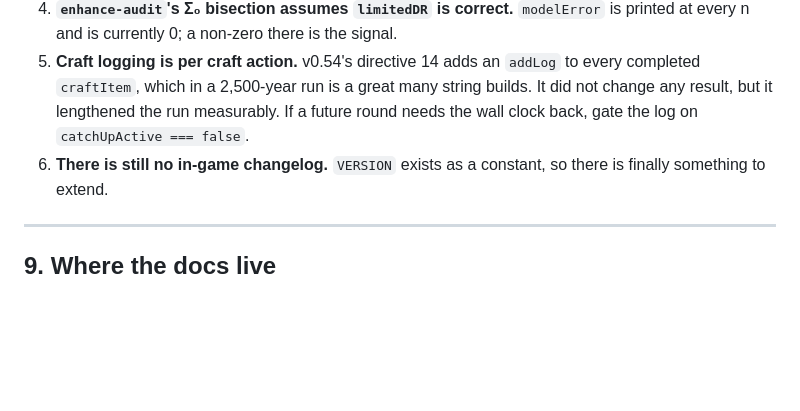
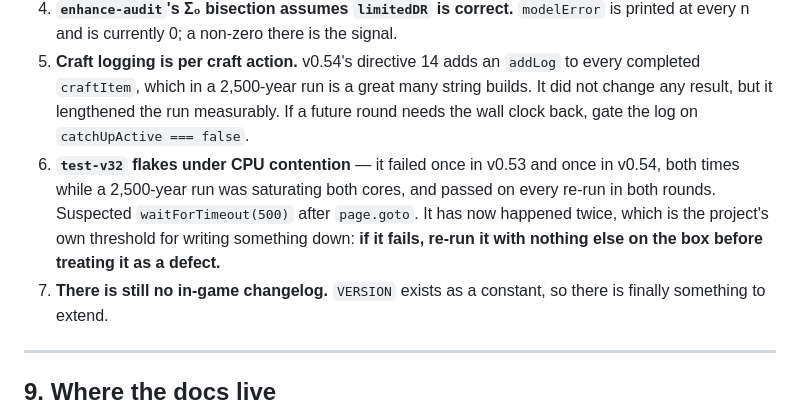
Before and after one commit to jouyang01/RR, a Markdown page: docs/HANDOFF-v0.54.md, the part around the change. Drawn GitHub-style; blank space fills up the shorter version.

```diff
--- a/docs/HANDOFF-v0.54.md
+++ b/docs/HANDOFF-v0.54.md
@@ -231,7 +231,12 @@ one other. Two-core parallelism is real; three-way is not.
    completed `craftItem`, which in a 2,500-year run is a great many string builds. It did not
    change any result, but it lengthened the run measurably. If a future round needs the wall
    clock back, gate the log on `catchUpActive === false`.
-6. **There is still no in-game changelog.** `VERSION` exists as a constant, so there is
+6. **`test-v32` flakes under CPU contention** — it failed once in v0.53 and once in v0.54,
+   both times while a 2,500-year run was saturating both cores, and passed on every re-run in
+   both rounds. Suspected `waitForTimeout(500)` after `page.goto`. It has now happened twice,
+   which is the project's own threshold for writing something down: **if it fails, re-run it
+   with nothing else on the box before treating it as a defect.**
+7. **There is still no in-game changelog.** `VERSION` exists as a constant, so there is
    finally something to extend.
 
 ---
```
Also changed, not shown: docs/BUILD-REPORT-v0.54.md (+5 -1 lines).
